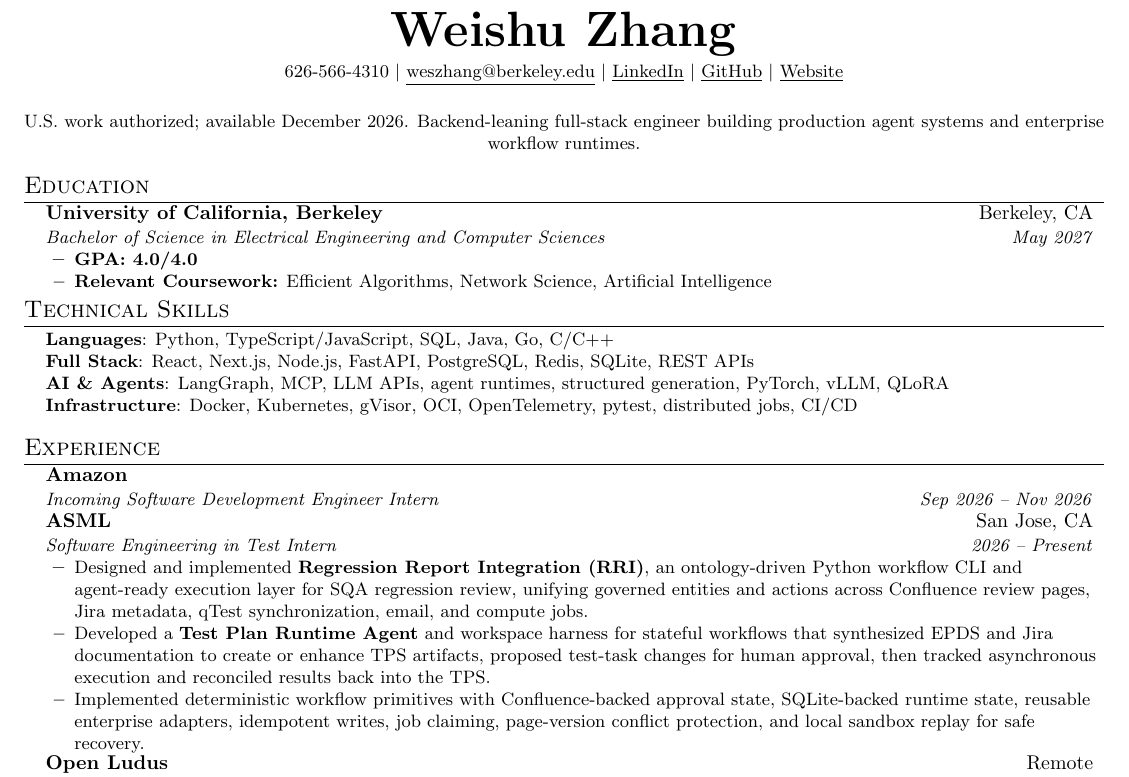
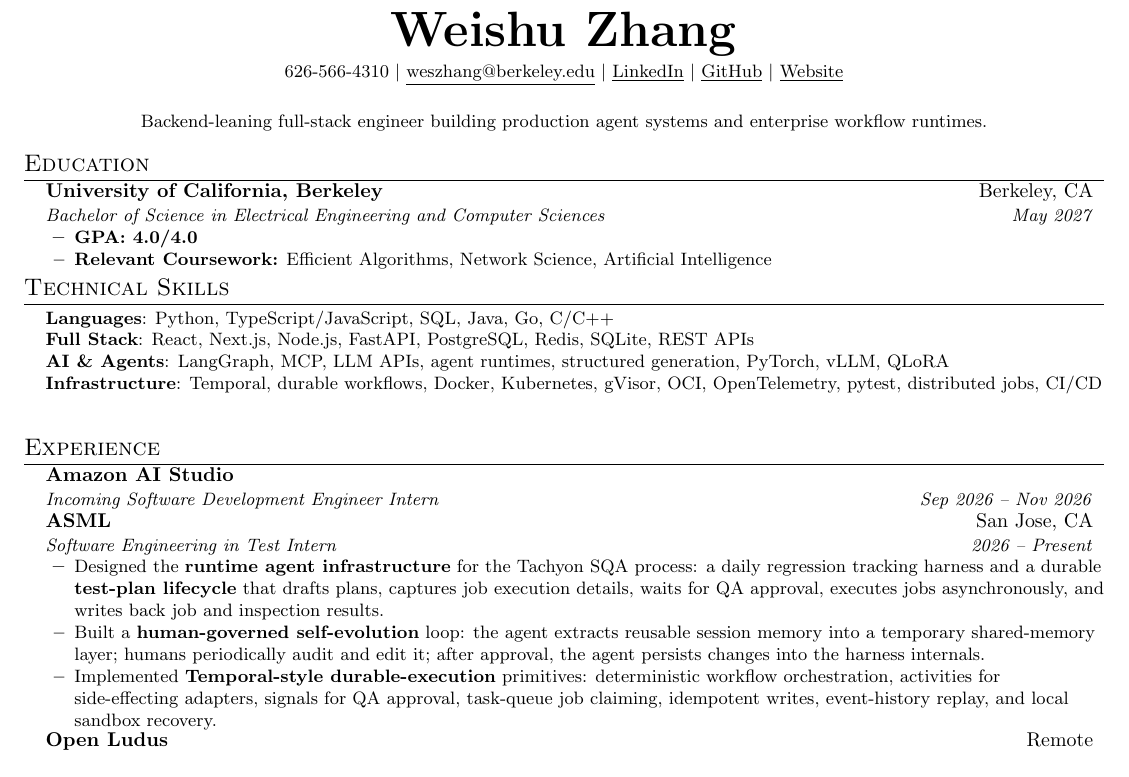
Before and after one commit to WeishuZ/WeishuZ.github.io, a LaTeX CV (resume/resume.tex): part of the page, cut so that both start at the same text. Compiled offline with pdfLaTeX.

Commit message:
Sync resume with homepage ASML and Amazon AI Studio updates
Rewrite ASML bullets for Tachyon SQA runtime, human-governed harness
evolution, and Temporal-style durable execution. Title Amazon as AI Studio.

```diff
--- a/resume/resume.tex
+++ b/resume/resume.tex
@@ -97,7 +97,6 @@
 
 \begin{center}
   \small
-  U.S. work authorized; available December 2026.
   Backend-leaning full-stack engineer building production agent systems
   and enterprise workflow runtimes.
 \end{center}
@@ -145,8 +144,8 @@
       } \\
 
       \textbf{Infrastructure}{:
-        Docker, Kubernetes, gVisor, OCI, OpenTelemetry, pytest,
-        distributed jobs, CI/CD
+        Temporal, durable workflows, Docker, Kubernetes, gVisor, OCI,
+        OpenTelemetry, pytest, distributed jobs, CI/CD
       }
     }
   }
@@ -159,7 +158,7 @@
 \resumeSubHeadingListStart
 
   \resumeSubheading
-    {Amazon}{}
+    {Amazon AI Studio}{}
     {Incoming Software Development Engineer Intern}
     {Sep 2026 -- Nov 2026}
 
@@ -171,24 +170,23 @@
     \resumeItemListStart
 
       \resumeItem{
-        Designed and implemented \textbf{Regression Report Integration (RRI)},
-        an ontology-driven Python
-        workflow CLI and agent-ready execution layer for SQA regression review,
-        unifying governed entities and actions across Confluence review pages,
-        Jira metadata, qTest synchronization, email, and compute jobs.
+        Designed the \textbf{runtime agent infrastructure} for the Tachyon
+        SQA process: a daily regression tracking harness and a durable
+        \textbf{test-plan lifecycle} that drafts plans, captures job
+        execution details, waits for QA approval, executes jobs
+        asynchronously, and writes back job and inspection results.
       }
       \resumeItem{
-        Developed a \textbf{Test Plan Runtime Agent} and workspace harness for
-        stateful workflows that synthesized EPDS and Jira documentation to
-        create or enhance TPS artifacts, proposed test-task changes for human
-        approval, then tracked asynchronous execution and reconciled results
-        back into the TPS.
+        Built a \textbf{human-governed self-evolution} loop: the agent
+        extracts reusable session memory into a temporary shared-memory
+        layer; humans periodically audit and edit it; after approval, the
+        agent persists changes into the harness internals.
       }
       \resumeItem{
-        Implemented deterministic workflow primitives with Confluence-backed
-        approval state, SQLite-backed runtime state, reusable enterprise
-        adapters, idempotent writes, job claiming, page-version conflict
-        protection, and local sandbox replay for safe recovery.
+        Implemented \textbf{Temporal-style durable-execution} primitives:
+        deterministic workflow orchestration, activities for side-effecting
+        adapters, signals for QA approval, task-queue job claiming,
+        idempotent writes, event-history replay, and local sandbox recovery.
       }
     \resumeItemListEnd
   \resumeSubheading
```
Also changed, not shown: resume/resume.pdf.
